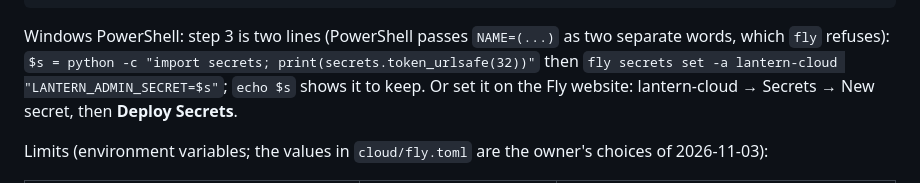
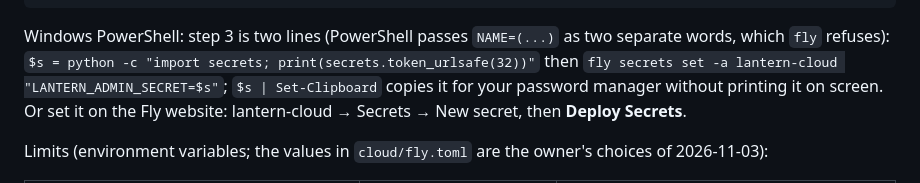
Before and after one commit to LittleHenderson/Lantern, a Markdown page: docs/deploy.md, the part around the change. Drawn GitHub-style.

Commit message:
docs/deploy: copy the admin secret to the clipboard instead of printing it
Co-Authored-By: Claude Opus 5.5 <noreply@anthropic.com>
Claude-Session: https://claude.ai/code/session_01UqhXHLSSZBXwyyx6JmaqUK

````diff
--- a/docs/deploy.md
+++ b/docs/deploy.md
@@ -180,7 +180,7 @@ curl https://lantern-cloud.fly.dev/v1/health
 ```
 
 Windows PowerShell: step 3 is two lines (PowerShell passes `NAME=(...)` as two separate words, which `fly` refuses):
-`$s = python -c "import secrets; print(secrets.token_urlsafe(32))"` then `fly secrets set -a lantern-cloud "LANTERN_ADMIN_SECRET=$s"`; `echo $s` shows it to keep.
+`$s = python -c "import secrets; print(secrets.token_urlsafe(32))"` then `fly secrets set -a lantern-cloud "LANTERN_ADMIN_SECRET=$s"`; `$s | Set-Clipboard` copies it for your password manager without printing it on screen.
 Or set it on the Fly website: lantern-cloud → Secrets → New secret, then **Deploy Secrets**.
 
 Limits (environment variables; the values in `cloud/fly.toml` are the owner's choices of 2026-11-03):
````
